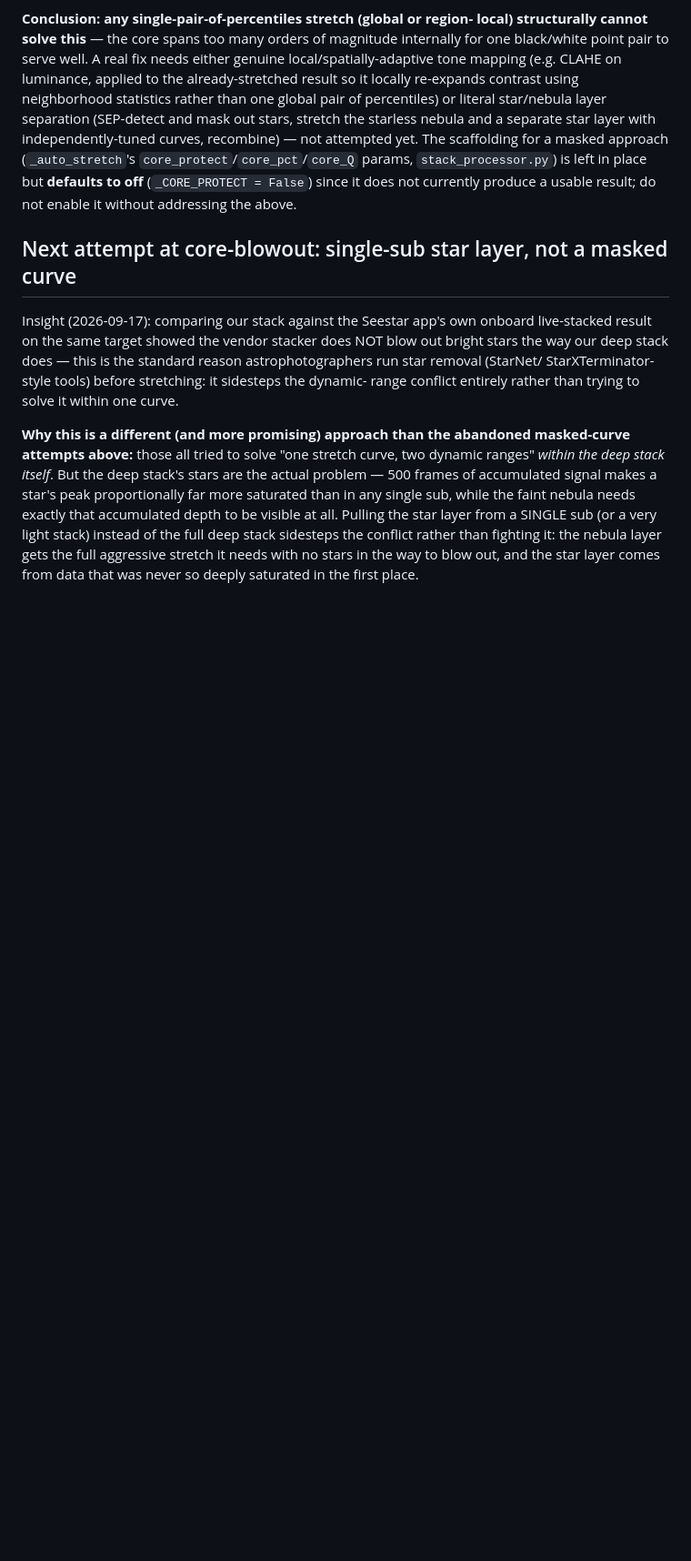
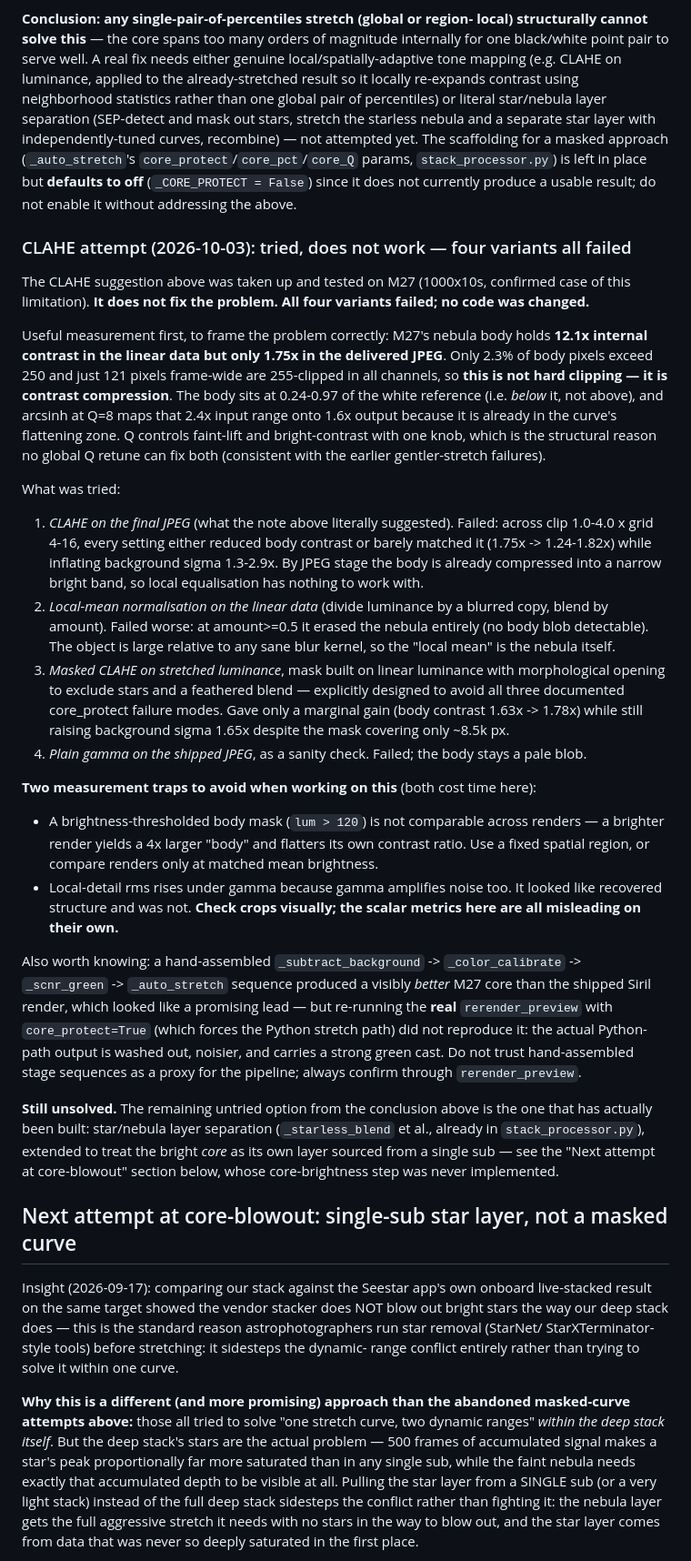
Before and after one commit to marknewsome/seestar-lab, a Markdown page: STACKING_RECIPE.md, the part around the change. Shown at 91% size. Drawn GitHub-style; blank space fills up the shorter version.

Commit message:
Document CLAHE attempt on bright-core limitation: does not work
The known-limitation note suggested CLAHE on luminance as one of two viable
fixes. Tested it on M27 in four variants (post-JPEG, linear local-mean
normalisation, masked CLAHE on stretched luminance, plain gamma) — all
failed, so no code changed.

Reframes the problem usefully: the body holds 12.1x internal contrast in
linear data but 1.75x in the JPEG, with only 121 pixels actually clipped.
This is contrast compression in arcsinh's flattening zone, not clipping —
and since Q controls faint-lift and bright-contrast together, no global
retune fixes both.

Also records two measurement traps that produced false positives here: a
brightness-thresholded body mask isn't comparable across renders, and
local-detail rms rises under gamma from amplified noise rather than
recovered structure. Both looked like wins until checked visually.

Co-Authored-By: Claude Opus 5 <noreply@anthropic.com>

```diff
--- a/STACKING_RECIPE.md
+++ b/STACKING_RECIPE.md
@@ -504,6 +504,66 @@ params, `stack_processor.py`) is left in place but **defaults to off**
 (`_CORE_PROTECT = False`) since it does not currently produce a usable
 result; do not enable it without addressing the above.
 
+### CLAHE attempt (2026-10-03): tried, does not work — four variants all failed
+
+The CLAHE suggestion above was taken up and tested on M27 (1000x10s, confirmed
+case of this limitation). **It does not fix the problem. All four variants
+failed; no code was changed.**
+
+Useful measurement first, to frame the problem correctly: M27's nebula body
+holds **12.1x internal contrast in the linear data but only 1.75x in the
+delivered JPEG**. Only 2.3% of body pixels exceed 250 and just 121 pixels
+frame-wide are 255-clipped in all channels, so **this is not hard clipping —
+it is contrast compression**. The body sits at 0.24-0.97 of the white
+reference (i.e. *below* it, not above), and arcsinh at Q=8 maps that 2.4x
+input range onto 1.6x output because it is already in the curve's flattening
+zone. Q controls faint-lift and bright-contrast with one knob, which is the
+structural reason no global Q retune can fix both (consistent with the earlier
+gentler-stretch failures).
+
+What was tried:
+1. *CLAHE on the final JPEG* (what the note above literally suggested).
+   Failed: across clip 1.0-4.0 x grid 4-16, every setting either reduced body
+   contrast or barely matched it (1.75x -> 1.24-1.82x) while inflating
+   background sigma 1.3-2.9x. By JPEG stage the body is already compressed
+   into a narrow bright band, so local equalisation has nothing to work with.
+2. *Local-mean normalisation on the linear data* (divide luminance by a
+   blurred copy, blend by amount). Failed worse: at amount>=0.5 it erased the
+   nebula entirely (no body blob detectable). The object is large relative to
+   any sane blur kernel, so the "local mean" is the nebula itself.
+3. *Masked CLAHE on stretched luminance*, mask built on linear luminance with
+   morphological opening to exclude stars and a feathered blend — explicitly
+   designed to avoid all three documented core_protect failure modes. Gave
+   only a marginal gain (body contrast 1.63x -> 1.78x) while still raising
+   background sigma 1.65x despite the mask covering only ~8.5k px.
+4. *Plain gamma on the shipped JPEG*, as a sanity check. Failed; the body
+   stays a pale blob.
+
+**Two measurement traps to avoid when working on this** (both cost time here):
+- A brightness-thresholded body mask (`lum > 120`) is not comparable across
+  renders — a brighter render yields a 4x larger "body" and flatters its own
+  contrast ratio. Use a fixed spatial region, or compare renders only at
+  matched mean brightness.
+- Local-detail rms rises under gamma because gamma amplifies noise too. It
+  looked like recovered structure and was not. **Check crops visually; the
+  scalar metrics here are all misleading on their own.**
+
+Also worth knowing: a hand-assembled `_subtract_background` ->
+`_color_calibrate` -> `_scnr_green` -> `_auto_stretch` sequence produced a
+visibly *better* M27 core than the shipped Siril render, which looked like a
+promising lead — but re-running the **real** `rerender_preview` with
+`core_protect=True` (which forces the Python stretch path) did not reproduce
+it: the actual Python-path output is washed out, noisier, and carries a strong
+green cast. Do not trust hand-assembled stage sequences as a proxy for the
+pipeline; always confirm through `rerender_preview`.
+
+**Still unsolved.** The remaining untried option from the conclusion above is
+the one that has actually been built: star/nebula layer separation
+(`_starless_blend` et al., already in `stack_processor.py`), extended to treat
+the bright *core* as its own layer sourced from a single sub — see the
+"Next attempt at core-blowout" section below, whose core-brightness step was
+never implemented.
+
 ## Next attempt at core-blowout: single-sub star layer, not a masked curve
 
 Insight (2026-09-17): comparing our stack against the Seestar app's own
```
